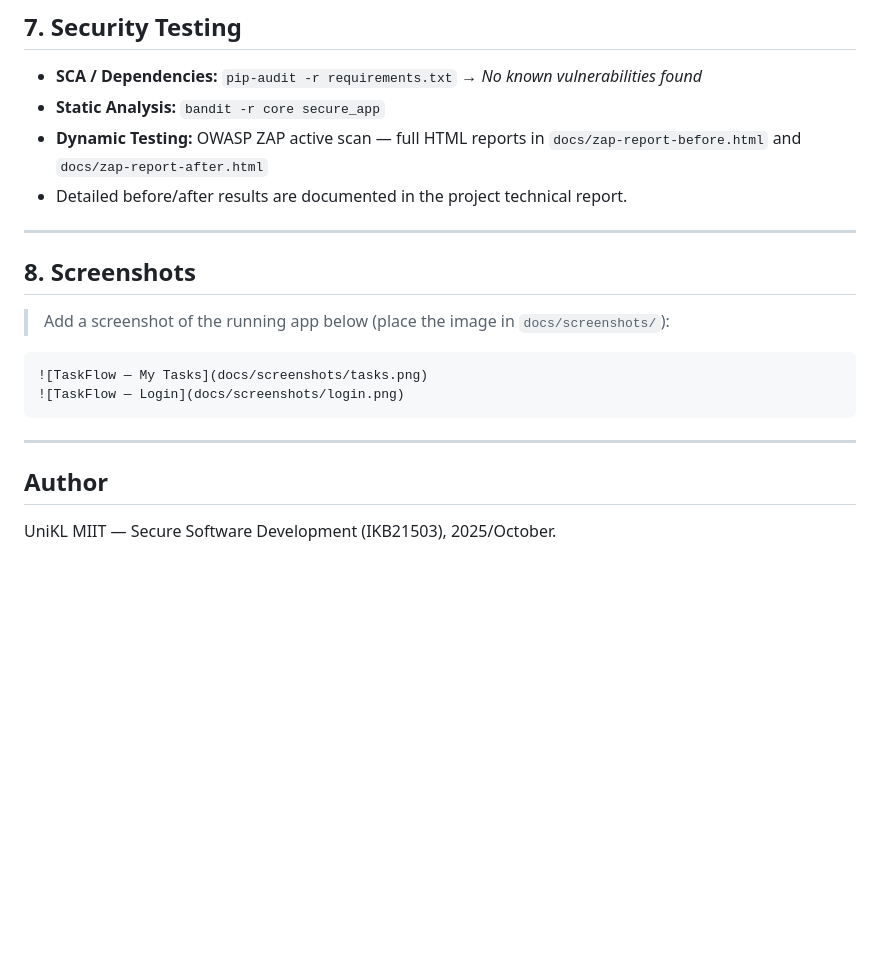
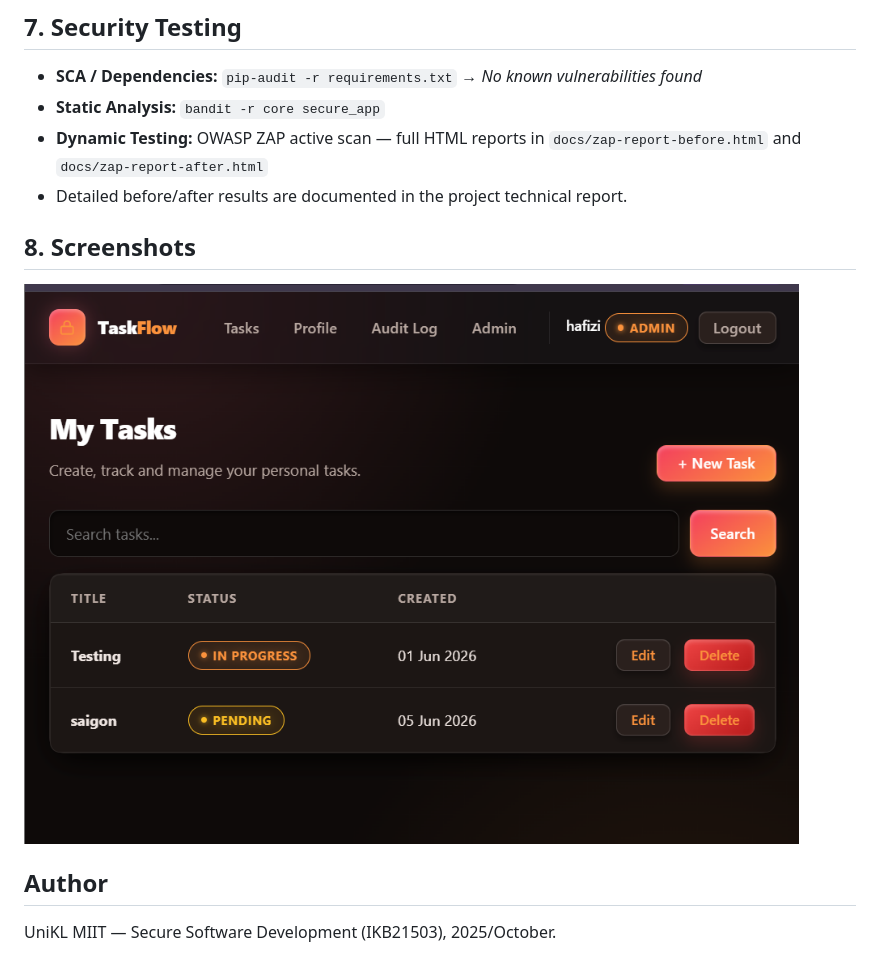
Before and after one commit to nasznasz/SSD, a Markdown page: README.md, the part around the change. Drawn GitHub-style; blank space fills up the shorter version.

Commit message:
docs: fix README screenshot path

````diff
--- a/README.md
+++ b/README.md
@@ -130,18 +130,9 @@ SSD/
 - **Dynamic Testing:** OWASP ZAP active scan — full HTML reports in `docs/zap-report-before.html` and `docs/zap-report-after.html`
 - Detailed before/after results are documented in the project technical report.
 
----
-
 ## 8. Screenshots
 
-> Add a screenshot of the running app below (place the image in `docs/screenshots/`):
-
-```
-![TaskFlow — My Tasks](docs/screenshots/tasks.png)
-![TaskFlow — Login](docs/screenshots/login.png)
-```
-
----
+![My Tasks](docs/screenshoots/Tasks_Flow.png)
 
 ## Author
 
````
